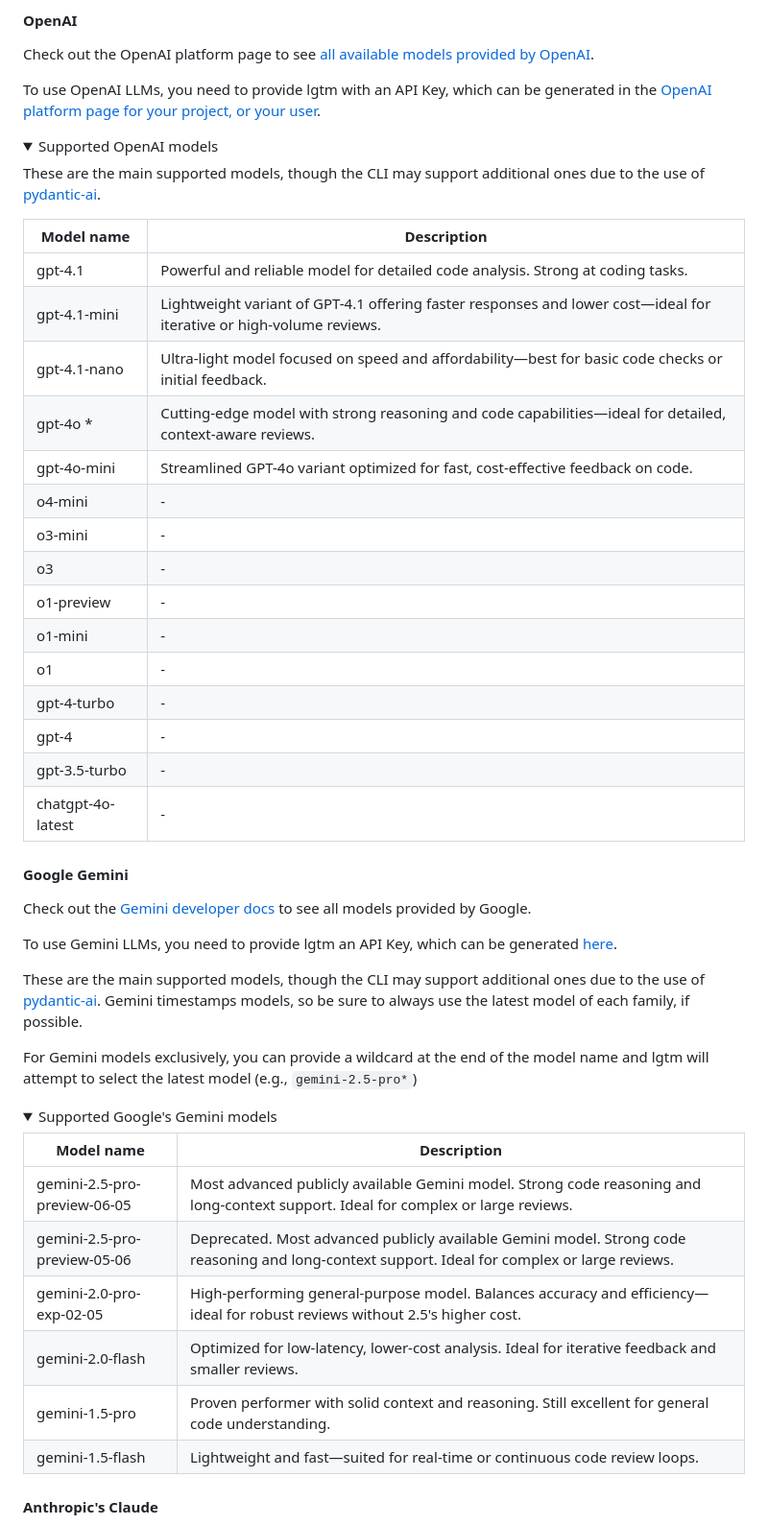
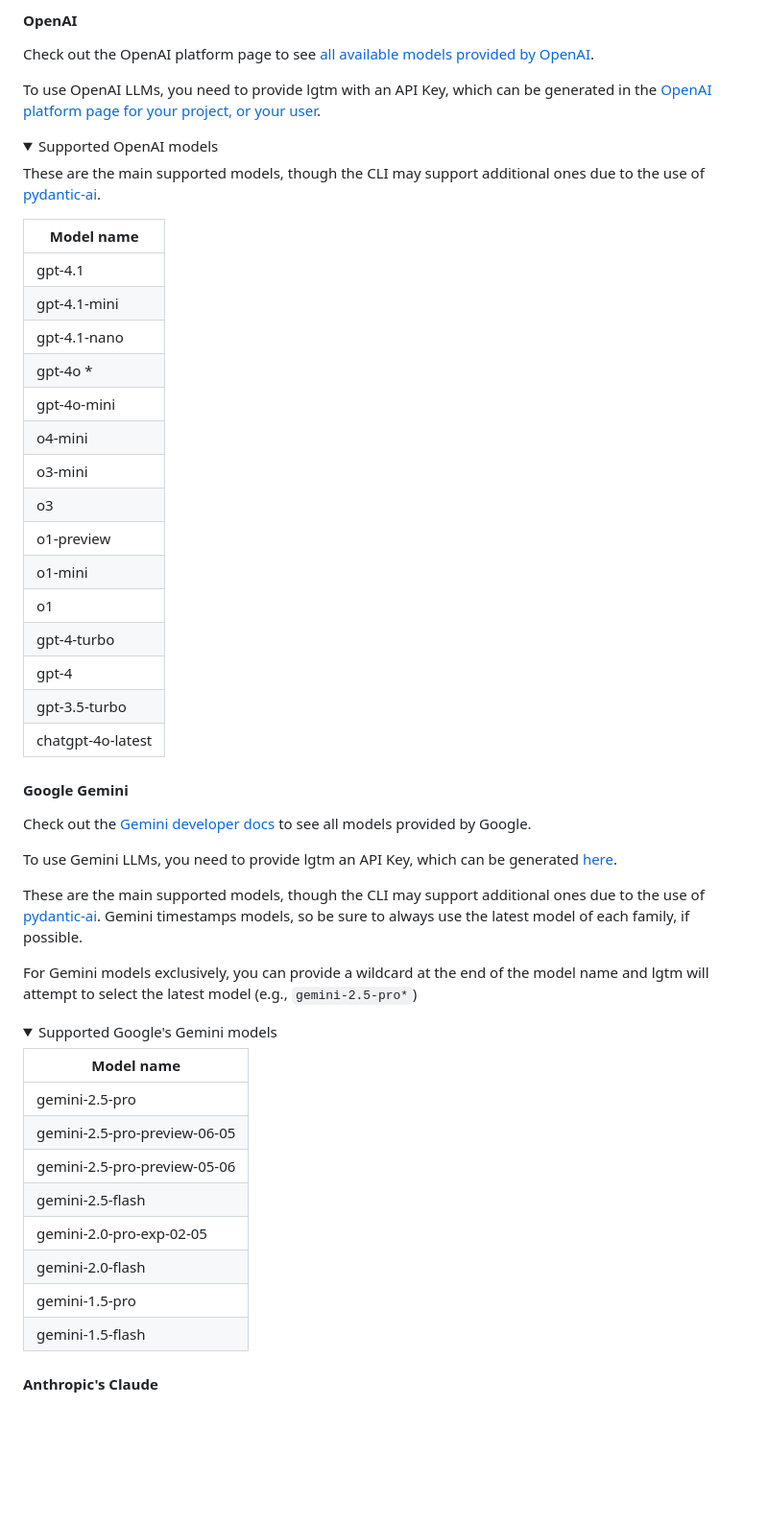
Before and after one commit to elementsinteractive/lgtm-ai, a Markdown page: README.md, the part around one of its changes. Shown at 96% size. Drawn GitHub-style; folded sections open; blank space fills up the shorter version.

Commit message:
docs: add newest gemini models to readme and remove description column (#75)

```diff
--- a/README.md
+++ b/README.md
@@ -145,23 +145,23 @@ To use OpenAI LLMs, you need to provide lgtm with an API Key, which can be gener
 
 These are the main supported models, though the CLI may support additional ones due to the use of [pydantic-ai](https://ai.pydantic.dev).
 
-| Model name |  Description |
-| --------   |  ----- |
-| gpt-4.1 | Powerful and reliable model for detailed code analysis. Strong at coding tasks. |
-| gpt-4.1-mini | Lightweight variant of GPT-4.1 offering faster responses and lower cost—ideal for iterative or high-volume reviews. |
-| gpt-4.1-nano | Ultra-light model focused on speed and affordability—best for basic code checks or initial feedback. |
-| gpt-4o * | Cutting-edge model with strong reasoning and code capabilities—ideal for detailed, context-aware reviews. |
-| gpt-4o-mini | Streamlined GPT-4o variant optimized for fast, cost-effective feedback on code. |
-| o4-mini | - |
-| o3-mini | - |
-| o3 | - |
-| o1-preview | - |
-| o1-mini | - |
-| o1 | - |
-| gpt-4-turbo | - |
-| gpt-4 | - |
-| gpt-3.5-turbo | - |
-| chatgpt-4o-latest | - |
+| Model name |
+| -------- |
+| gpt-4.1 |
+| gpt-4.1-mini |
+| gpt-4.1-nano |
+| gpt-4o * |
+| gpt-4o-mini |
+| o4-mini |
+| o3-mini |
+| o3 |
+| o1-preview |
+| o1-mini |
+| o1 |
+| gpt-4-turbo |
+| gpt-4 |
+| gpt-3.5-turbo |
+| chatgpt-4o-latest |
 
 </details>
 
@@ -182,14 +182,16 @@ For Gemini models exclusively, you can provide a wildcard at the end of the mode
 <summary>Supported Google's Gemini models</summary>
 
 
-| Model name  | Description |
-| -----------  | --- |
-| gemini-2.5-pro-preview-06-05       | Most advanced publicly available Gemini model. Strong code reasoning and long-context support. Ideal for complex or large reviews. |
-| gemini-2.5-pro-preview-05-06       | Deprecated. Most advanced publicly available Gemini model. Strong code reasoning and long-context support. Ideal for complex or large reviews. |
-| gemini-2.0-pro-exp-02-05            | High-performing general-purpose model. Balances accuracy and efficiency—ideal for robust reviews without 2.5's higher cost.        |
-| gemini-2.0-flash                    | Optimized for low-latency, lower-cost analysis. Ideal for iterative feedback and smaller reviews.                                  |
-| gemini-1.5-pro                      |  Proven performer with solid context and reasoning. Still excellent for general code understanding.                                 |
-| gemini-1.5-flash                    |  Lightweight and fast—suited for real-time or continuous code review loops.                                                         |
+| Model name |
+| ----------- |
+| gemini-2.5-pro |
+| gemini-2.5-pro-preview-06-05 |
+| gemini-2.5-pro-preview-05-06 |
+| gemini-2.5-flash |
+| gemini-2.0-pro-exp-02-05 |
+| gemini-2.0-flash |
+| gemini-1.5-pro |
+| gemini-1.5-flash |
 
 </details>
 
```
Also changed, not shown: other parts of README.md (+15 -15 lines).
